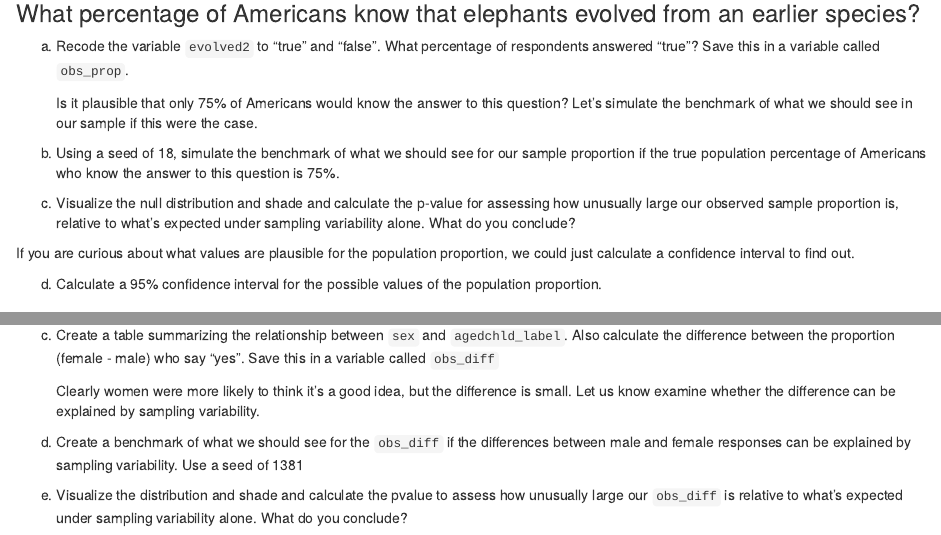
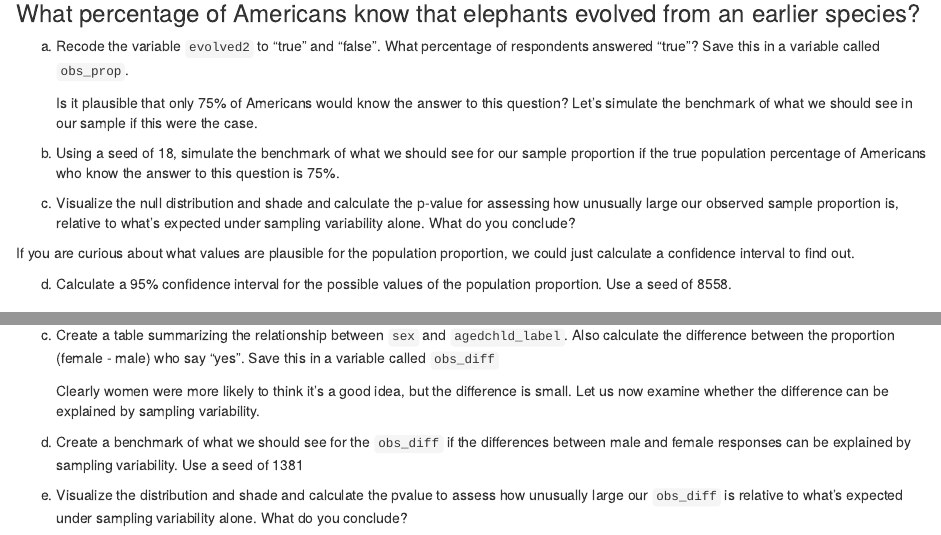
Before and after one commit to grover4/STAT311Spr2024, an R Markdown document (LIVE-CODING/gss-inference.Rmd): the page in a window 1100 px wide, from 1740 px down, and a second part further down, joined at a grey line. Rendered offline with R 4.5, knitr and Pandoc, with nearby package versions.

Commit message:
Update gss-inference.Rmd
added seed and also edited

```diff
--- a/LIVE-CODING/gss-inference.Rmd
+++ b/LIVE-CODING/gss-inference.Rmd
@@ -122,7 +122,7 @@ c. Visualize the null distribution and shade and calculate the p-value for asses
 
 If you are curious about what values are plausible for the population proportion, we could just calculate a confidence interval to find out.
 
-d. Calculate a 95% confidence interval for the possible values of the population proportion.
+d. Calculate a 95% confidence interval for the possible values of the population proportion. Use a seed of 8558.
 
 
 ### Do men and women feel differently about boomerang kids?
@@ -145,8 +145,7 @@ c. Create a table summarizing the relationship between `sex` and `agedchld_label
 
 
 
-    Clearly women were more likely to think it's a good idea, but the difference is small.
-Let us know examine whether the difference can be explained by sampling variability.
+    Clearly women were more likely to think it's a good idea, but the difference is small. Let us now examine whether the difference can be explained by sampling variability.
 
 d. Create a benchmark of what we should see for the `obs_diff` if the differences between male and female responses can be explained by sampling variability. Use a seed of 1381
 
```
